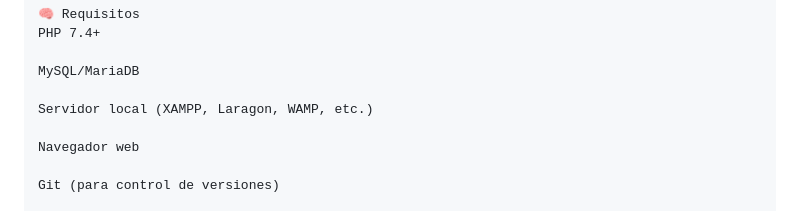
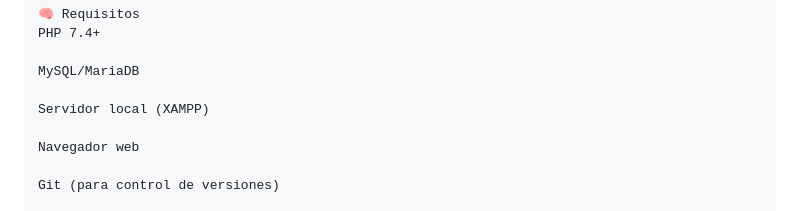
Before and after one commit to LuisAizpurua/register-system-php-js-docker, a Markdown page: README.md, the part around the change. Drawn GitHub-style.

```diff
--- a/README.md
+++ b/README.md
@@ -35,7 +35,7 @@ PHP 7.4+
 
 MySQL/MariaDB
 
-Servidor local (XAMPP, Laragon, WAMP, etc.)
+Servidor local (XAMPP)
 
 Navegador web
 
```
